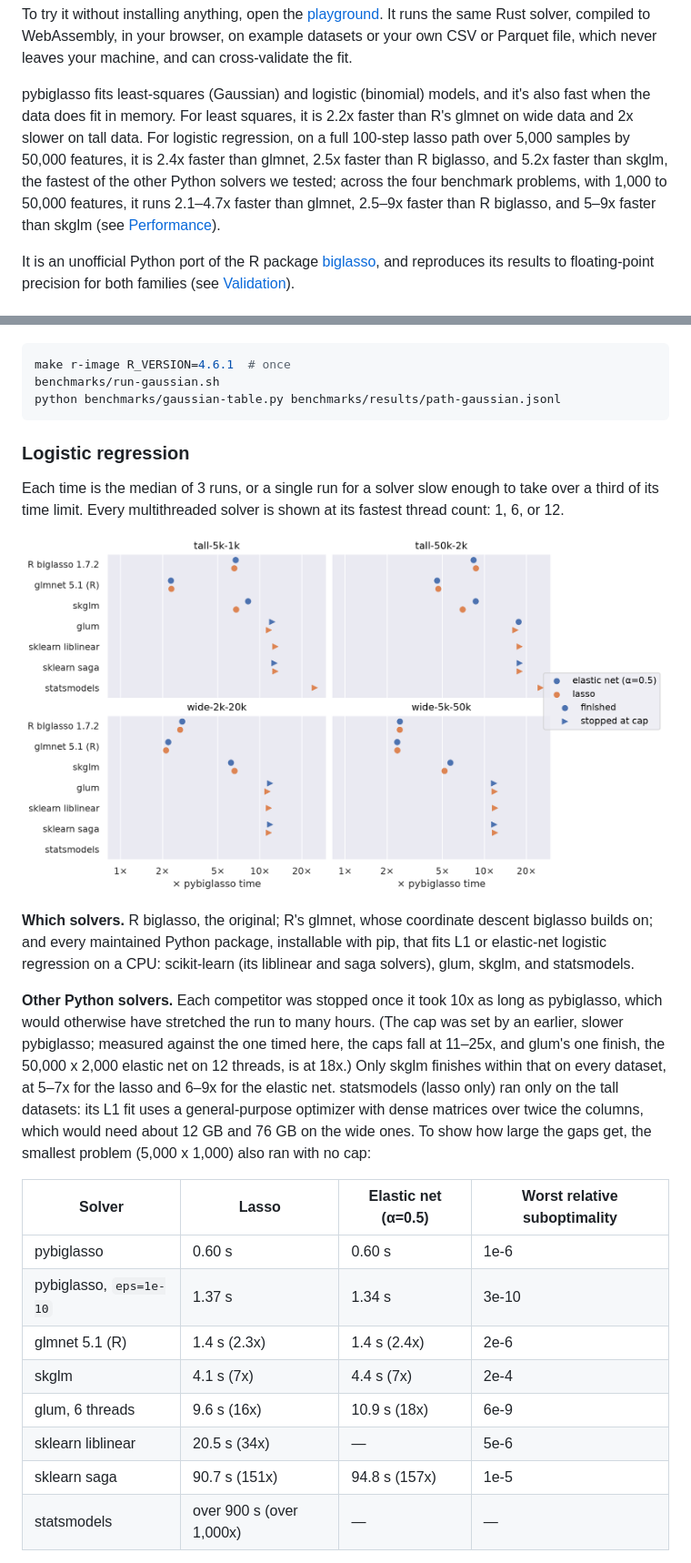
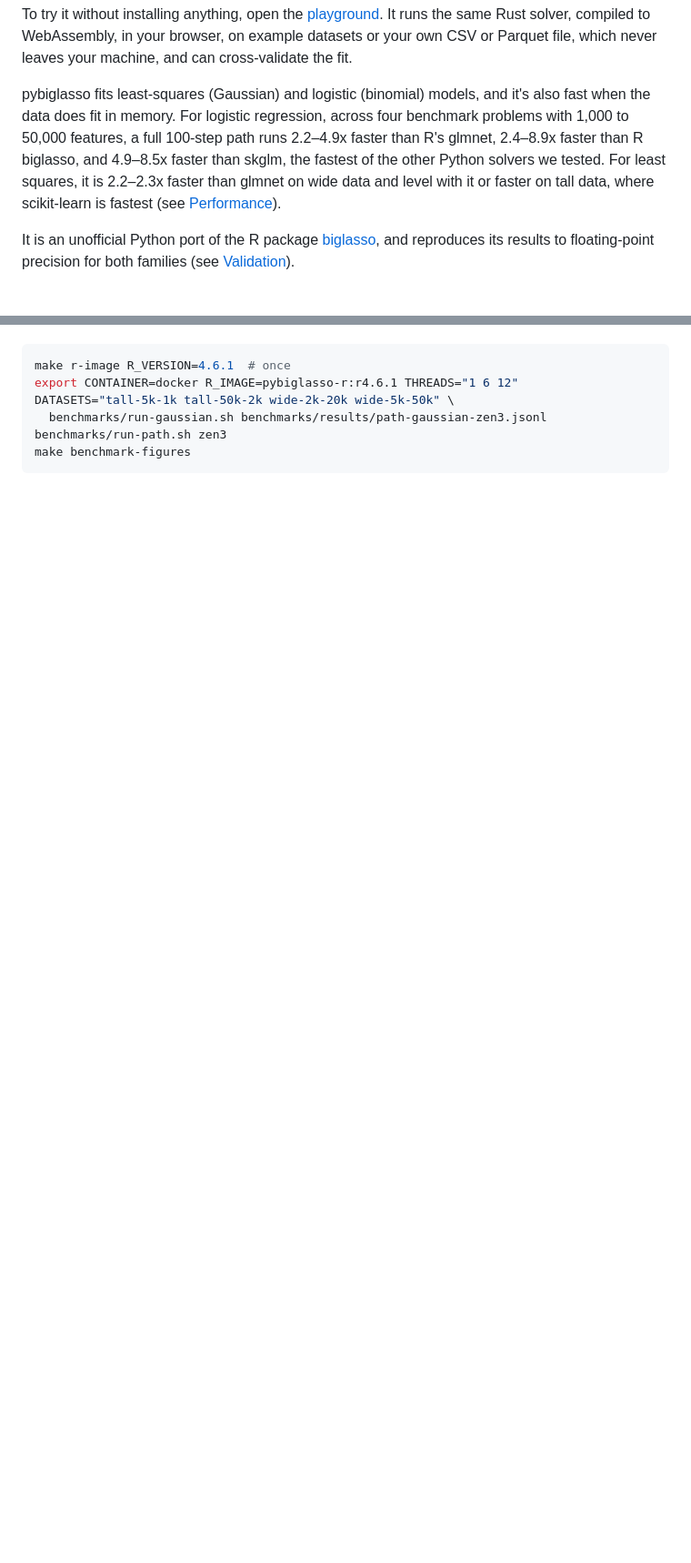
Before and after one commit to mmacpherson/pybiglasso, a Markdown page: README.md, 2 parts joined by grey strips. Shown at 91% size. Rendered like a GitHub page; pictures changed too: docs/benchmarks.png (deleted); blank space fills up the shorter version.

````diff
--- a/README.md
+++ b/README.md
@@ -30,14 +30,13 @@ own CSV or Parquet file, which never leaves your machine, and can
 cross-validate the fit.
 
 pybiglasso fits least-squares (Gaussian) and logistic (binomial) models, and
-it's also fast when the data does fit in memory. For least squares, it is 2.2x
-faster than R's glmnet on wide data and 2x slower on tall data. For logistic
-regression, on a full 100-step lasso path over 5,000 samples by 50,000
-features, it is 2.4x faster than glmnet, 2.5x faster than R biglasso, and 5.2x
-faster than skglm, the fastest of the other Python solvers we tested; across
-the four benchmark problems, with 1,000 to 50,000 features, it runs 2.1–4.7x
-faster than glmnet, 2.5–9x faster than R biglasso, and 5–9x faster than skglm
-(see [Performance](#performance)).
+it's also fast when the data does fit in memory. For logistic regression,
+across four benchmark problems with 1,000 to 50,000 features, a full 100-step
+path runs 2.2–4.9x faster than R's glmnet, 2.4–8.9x faster than R biglasso,
+and 4.9–8.5x faster than skglm, the fastest of the other Python solvers we
+tested. For least squares, it is 2.2–2.3x faster than glmnet on wide data and
+level with it or faster on tall data, where scikit-learn is fastest (see
+[Performance](#performance)).
 
 It is an unofficial Python port of the R package
 [biglasso](https://github.com/pbreheny/biglasso), and reproduces its results to
@@ -295,42 +368,9 @@ certified suboptimality bound). To regenerate the table:
 
 ```bash
 make r-image R_VERSION=4.6.1  # once
-benchmarks/run-gaussian.sh
-python benchmarks/gaussian-table.py benchmarks/results/path-gaussian.jsonl
+export CONTAINER=docker R_IMAGE=pybiglasso-r:r4.6.1 THREADS="1 6 12"
+DATASETS="tall-5k-1k tall-50k-2k wide-2k-20k wide-5k-50k" \
+  benchmarks/run-gaussian.sh benchmarks/results/path-gaussian-zen3.jsonl
+benchmarks/run-path.sh zen3
+make benchmark-figures
 ```
-
-### Logistic regression
-
-Each time is the median of 3 runs, or a single run for a solver slow enough to
-take over a third of its time limit. Every multithreaded solver is shown at its
-fastest thread count: 1, 6, or 12.
-
-![Time relative to pybiglasso, by dataset and solver](https://raw.githubusercontent.com/mmacpherson/pybiglasso/v0.2.0/docs/benchmarks.png)
-
-**Which solvers.** R biglasso, the original; R's glmnet, whose coordinate
-descent biglasso builds on; and every maintained Python package, installable
-with pip, that fits L1 or elastic-net logistic regression on a CPU: scikit-learn
-(its liblinear and saga solvers), glum, skglm, and statsmodels.
-
-**Other Python solvers.** Each competitor was stopped once it took 10x as long
-as pybiglasso, which would otherwise have stretched the run to many hours. (The
-cap was set by an earlier, slower pybiglasso; measured against the one timed
-here, the caps fall at 11–25x, and glum's one finish, the 50,000 x 2,000
-elastic net on 12 threads, is at 18x.) Only skglm finishes within that on every
-dataset, at 5–7x for the lasso and 6–9x for the elastic net. statsmodels (lasso
-only) ran only on the tall datasets: its L1 fit uses a general-purpose
-optimizer with dense matrices over twice the columns, which would need about 12
-GB and 76 GB on the wide ones. To show how large the gaps get, the smallest
-problem (5,000 x 1,000) also ran with no cap:
-
-| Solver | Lasso | Elastic net (α=0.5) | Worst relative suboptimality |
-|---|---|---|---|
-| pybiglasso | 0.60 s | 0.60 s | 1e-6 |
-| pybiglasso, `eps=1e-10` | 1.37 s | 1.34 s | 3e-10 |
-| glmnet 5.1 (R) | 1.4 s (2.3x) | 1.4 s (2.4x) | 2e-6 |
-| skglm | 4.1 s (7x) | 4.4 s (7x) | 2e-4 |
-| glum, 6 threads | 9.6 s (16x) | 10.9 s (18x) | 6e-9 |
-| sklearn liblinear | 20.5 s (34x) | — | 5e-6 |
-| sklearn saga | 90.7 s (151x) | 94.8 s (157x) | 1e-5 |
-| statsmodels | over 900 s (over 1,000x) | — | — |
-
````
Also changed, not shown: other parts of README.md (+98 -50 lines), docs/benchmarks-least-squares-dark.png (added), docs/benchmarks-least-squares-light.png (added), docs/benchmarks-logistic-dark.png (added), docs/benchmarks-logistic-light.png (added), 6 other files.
